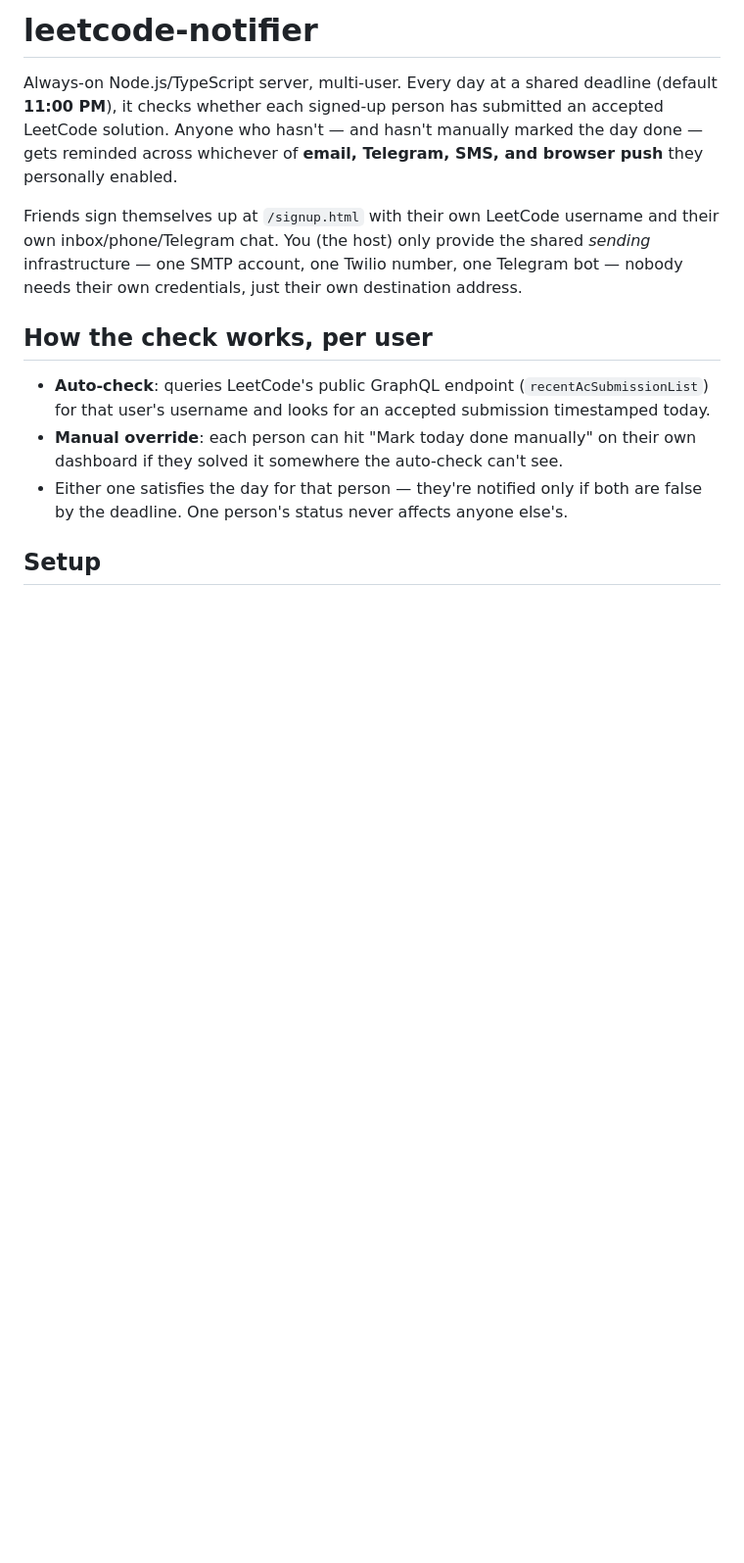
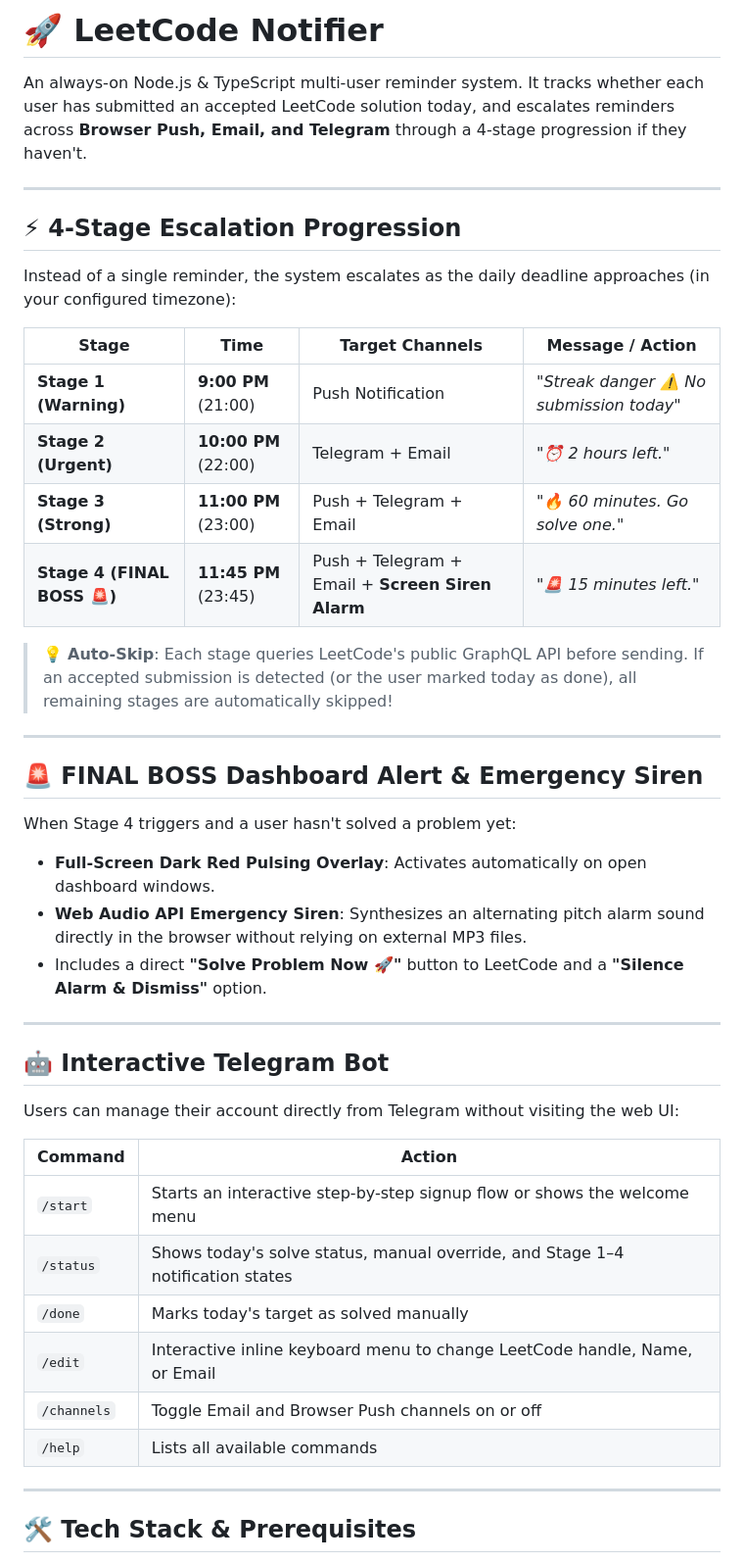
Before and after one commit to freakkyshivam/leetcode-notifier, a Markdown page: README.md, the part around one of its changes. Shown at 98% size. Rendered like a GitHub page; blank space fills up the shorter version.

Commit message:
chore: update README.md with latest changes

```diff
--- a/README.md
+++ b/README.md
@@ -1,27 +1,47 @@
-# leetcode-notifier
+# 🚀 LeetCode Notifier
 
-Always-on Node.js/TypeScript server, multi-user. Every day at a shared
-deadline (default **11:00 PM**), it checks whether each signed-up person
-has submitted an accepted LeetCode solution. Anyone who hasn't — and hasn't
-manually marked the day done — gets reminded across whichever of **email,
-Telegram, SMS, and browser push** they personally enabled.
+An always-on Node.js & TypeScript multi-user reminder system. It tracks whether each user has submitted an accepted LeetCode solution today, and escalates reminders across **Browser Push, Email, and Telegram** through a 4-stage progression if they haven't.
 
-Friends sign themselves up at `/signup.html` with their own LeetCode
-username and their own inbox/phone/Telegram chat. You (the host) only
-provide the shared *sending* infrastructure — one SMTP account, one Twilio
-number, one Telegram bot — nobody needs their own credentials, just their
-own destination address.
+---
 
-## How the check works, per user
+## ⚡ 4-Stage Escalation Progression
 
-- **Auto-check**: queries LeetCode's public GraphQL endpoint
-  (`recentAcSubmissionList`) for that user's username and looks for an
-  accepted submission timestamped today.
-- **Manual override**: each person can hit "Mark today done manually" on
-  their own dashboard if they solved it somewhere the auto-check can't see.
-- Either one satisfies the day for that person — they're notified only if
-  both are false by the deadline. One person's status never affects anyone
-  else's.
+Instead of a single reminder, the system escalates as the daily deadline approaches (in your configured timezone):
 
-## Setup
+| Stage | Time | Target Channels | Message / Action |
+|-------|------|-----------------|------------------|
+| **Stage 1 (Warning)** | **9:00 PM** (21:00) | Push Notification | *"Streak danger ⚠️ No submission today"* |
+| **Stage 2 (Urgent)** | **10:00 PM** (22:00) | Telegram + Email | *"⏰ 2 hours left."* |
+| **Stage 3 (Strong)** | **11:00 PM** (23:00) | Push + Telegram + Email | *"🔥 60 minutes. Go solve one."* |
+| **Stage 4 (FINAL BOSS 🚨)** | **11:45 PM** (23:45) | Push + Telegram + Email + **Screen Siren Alarm** | *"🚨 15 minutes left."* |
 
+> 💡 **Auto-Skip**: Each stage queries LeetCode's public GraphQL API before sending. If an accepted submission is detected (or the user marked today as done), all remaining stages are automatically skipped!
+
+---
+
+## 🚨 FINAL BOSS Dashboard Alert & Emergency Siren
+
+When Stage 4 triggers and a user hasn't solved a problem yet:
+- **Full-Screen Dark Red Pulsing Overlay**: Activates automatically on open dashboard windows.
+- **Web Audio API Emergency Siren**: Synthesizes an alternating pitch alarm sound directly in the browser without relying on external MP3 files.
+- Includes a direct **"Solve Problem Now 🚀"** button to LeetCode and a **"Silence Alarm & Dismiss"** option.
+
+---
+
+## 🤖 Interactive Telegram Bot
+
+Users can manage their account directly from Telegram without visiting the web UI:
+
+| Command | Action |
+|---------|--------|
+| `/start` | Starts an interactive step-by-step signup flow or shows the welcome menu |
+| `/status` | Shows today's solve status, manual override, and Stage 1–4 notification states |
+| `/done` | Marks today's target as solved manually |
+| `/edit` | Interactive inline keyboard menu to change LeetCode handle, Name, or Email |
+| `/channels` | Toggle Email and Browser Push channels on or off |
+| `/help` | Lists all available commands |
+
+---
+
+## 🛠️ Tech Stack & Prerequisites
+
```
Also changed, not shown: other parts of README.md (+95 -86 lines).
